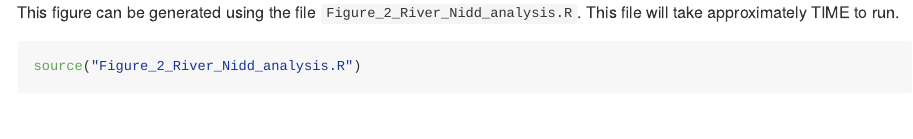
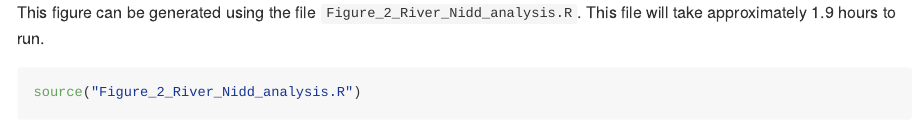
Before and after one commit to conor-murphy4/automated_threshold_selection_minimal, an R Markdown document (README.Rmd): the page in a window 1100 px wide, from 2000 px down. Rendered offline with R 4.5, knitr and Pandoc, with nearby package versions; some code elsewhere in the file could not run offline.

Commit message:
Update table 5 and figure 2 in README to correspond with updated text

````diff
--- a/README.Rmd
+++ b/README.Rmd
@@ -45,7 +45,7 @@ Figure 2 of the main paper shows a QQ-plot and return level estimates for the Ri
 
 ![](readme-images/figure-2.png)
 
-This figure can be generated using the file `Figure_2_River_Nidd_analysis.R`. This file will take approximately TIME to run.
+This figure can be generated using the file `Figure_2_River_Nidd_analysis.R`. This file will take approximately 1.9 hours to run.
 
 ```{r}
 source("Figure_2_River_Nidd_analysis.R")
````
Also changed, not shown: output/figures/Figure_2_River_Nidd_analysis.pdf (added), readme-images/table-5.png.
